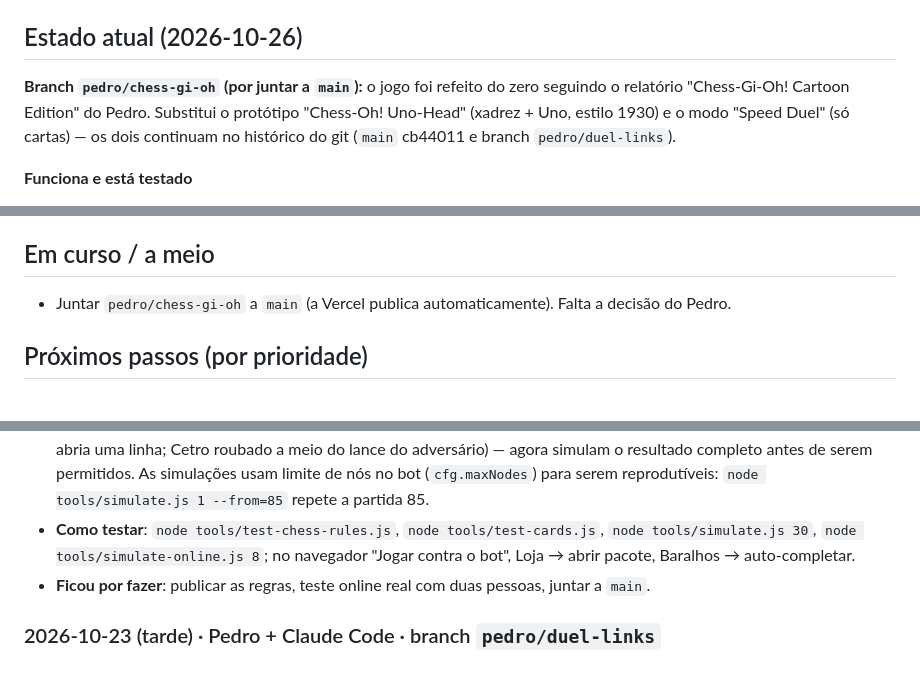
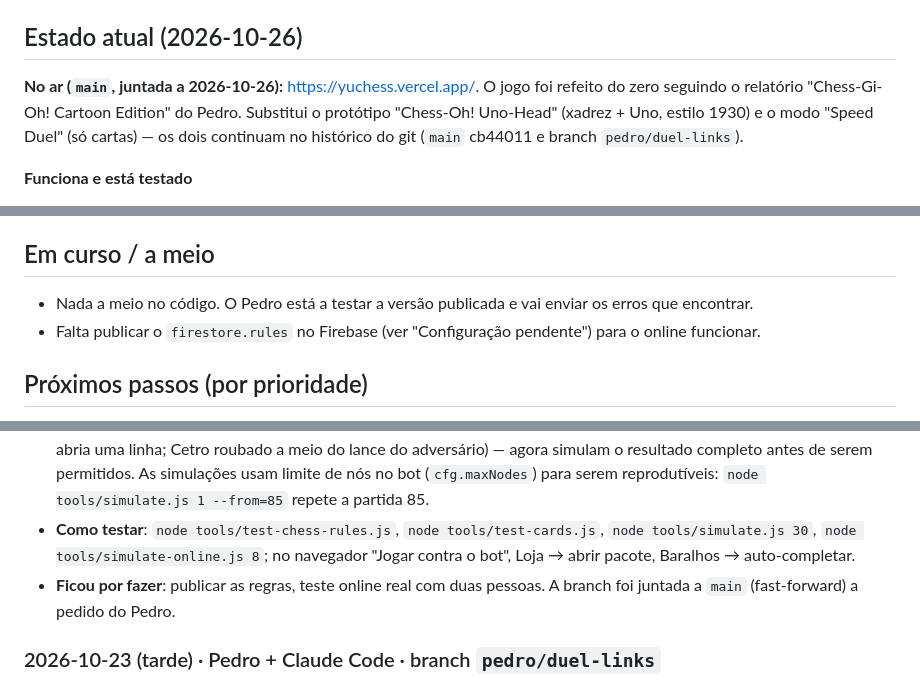
Before and after one commit to MoraisPedroo/yuchess, a Markdown page: docs/PROGRESS.md, 3 parts joined by grey strips. Rendered like a GitHub page.

Commit message:
Regista no PROGRESS a publicação na main
Co-Authored-By: Claude Opus 5.5 <noreply@anthropic.com>

```diff
--- a/docs/PROGRESS.md
+++ b/docs/PROGRESS.md
@@ -5,7 +5,7 @@
 
 ## Estado atual (2026-10-26)
 
-**Branch `pedro/chess-gi-oh` (por juntar a `main`):** o jogo foi refeito do zero seguindo o relatório "Chess-Gi-Oh! Cartoon Edition" do Pedro. Substitui o protótipo "Chess-Oh! Uno-Head" (xadrez + Uno, estilo 1930) e o modo "Speed Duel" (só cartas) — os dois continuam no histórico do git (`main` cb44011 e branch `pedro/duel-links`).
+**No ar (`main`, juntada a 2026-10-26):** <https://yuchess.vercel.app/>. O jogo foi refeito do zero seguindo o relatório "Chess-Gi-Oh! Cartoon Edition" do Pedro. Substitui o protótipo "Chess-Oh! Uno-Head" (xadrez + Uno, estilo 1930) e o modo "Speed Duel" (só cartas) — os dois continuam no histórico do git (`main` cb44011 e branch `pedro/duel-links`).
 
 **Funciona e está testado**
 - Xadrez completo (`src/game/ChessRules.js`): lances legais, xeque, xeque-mate, afogamento, roque, en passant, promoção, 50 lances, repetição tripla, material insuficiente. Contagens *perft* de referência certas (início, Kiwipete, posições 3–5).
@@ -27,7 +27,8 @@
 
 ## Em curso / a meio
 
-- Juntar `pedro/chess-gi-oh` a `main` (a Vercel publica automaticamente). Falta a decisão do Pedro.
+- Nada a meio no código. O Pedro está a testar a versão publicada e vai enviar os erros que encontrar.
+- Falta publicar o `firestore.rules` no Firebase (ver "Configuração pendente") para o online funcionar.
 
 ## Próximos passos (por prioridade)
 
@@ -51,7 +52,7 @@
 - **Decisões**: sem Next.js/React/chess.js (o projeto continua sem build, para o Diego e o Codex); GSAP e canvas-confetti por CDN com alternativa; Reativas e Counter-Traps viram-se na Zona e respondem a partir do turno seguinte; 12 s para responder; a Mola não dá xeque por salto; capturar peça com escudo não tira de xeque; efeitos que exporiam o próprio Rei congelam em vez de destruir/mover; Armadilhas de Casa só nas filas 3–6; limite de 300 turnos. Lista completa no README ("Onde me afastei do relatório").
 - **Correções encontradas pelas simulações**: a Bomba de Fumo e o Íman podiam deixar quem jogou em xeque (esquiva que abria uma linha; Cetro roubado a meio do lance do adversário) — agora simulam o resultado completo antes de serem permitidos. As simulações usam limite de nós no bot (`cfg.maxNodes`) para serem reprodutíveis: `node tools/simulate.js 1 --from=85` repete a partida 85.
 - **Como testar**: `node tools/test-chess-rules.js`, `node tools/test-cards.js`, `node tools/simulate.js 30`, `node tools/simulate-online.js 8`; no navegador "Jogar contra o bot", Loja → abrir pacote, Baralhos → auto-completar.
-- **Ficou por fazer**: publicar as regras, teste online real com duas pessoas, juntar a `main`.
+- **Ficou por fazer**: publicar as regras, teste online real com duas pessoas. A branch foi juntada a `main` (fast-forward) a pedido do Pedro.
 
 ### 2026-10-23 (tarde) · Pedro + Claude Code · branch `pedro/duel-links`
 - Modo "Speed Duel" (Duel Links só com cartas). **Abandonado** a pedido do Pedro: ele quer xadrez a sério misturado com cartas. Fica na branch para consulta.
```
